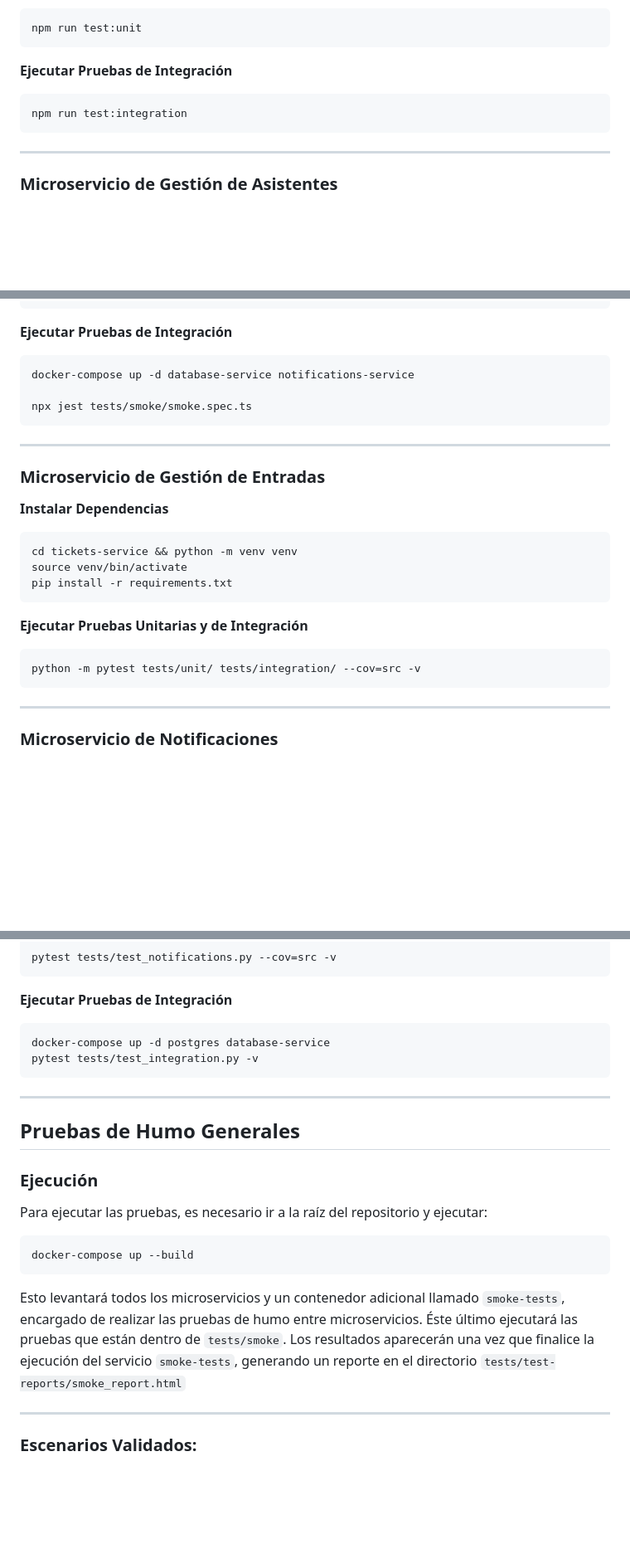
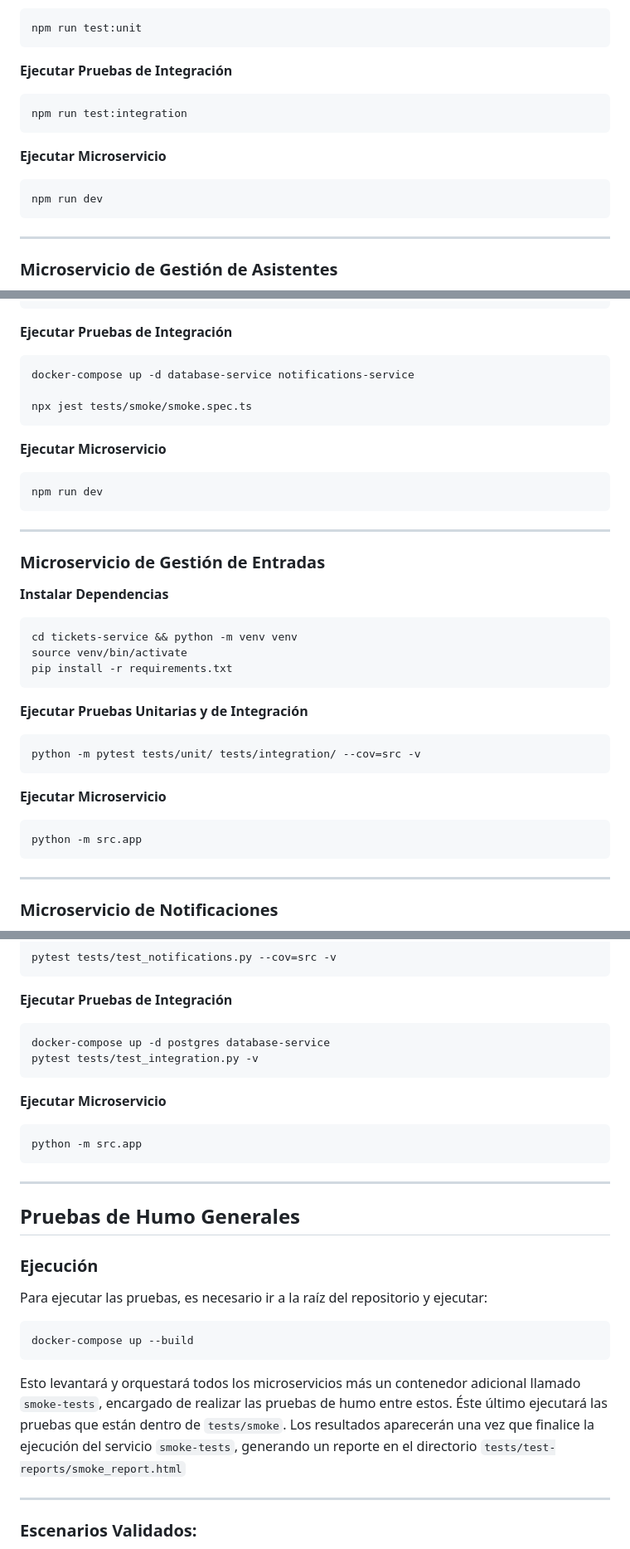
Before and after one commit to CQuarkH/event-management-microservices, a Markdown page: README.md, 3 parts joined by grey strips. Shown at 83% size. Drawn GitHub-style; blank space fills up the shorter version.

Commit message:
chore: update readme

````diff
--- a/README.md
+++ b/README.md
@@ -33,6 +33,12 @@ npm run test:unit
 npm run test:integration
 ```
 
+**Ejecutar Microservicio**
+
+```
+npm run dev
+```
+
 ---
 
 ### Microservicio de Gestión de Asistentes
@@ -57,6 +63,12 @@ docker-compose up -d database-service notifications-service
 npx jest tests/smoke/smoke.spec.ts
 ```
 
+**Ejecutar Microservicio**
+
+```
+npm run dev
+```
+
 ---
 
 ### Microservicio de Gestión de Entradas
@@ -73,6 +85,12 @@ pip install -r requirements.txt
 
 ```
 python -m pytest tests/unit/ tests/integration/ --cov=src -v
+```
+
+**Ejecutar Microservicio**
+
+```
+python -m src.app
 ```
 
 ---
@@ -100,6 +118,12 @@ docker-compose up -d postgres database-service
 pytest tests/test_integration.py -v
 ```
 
+**Ejecutar Microservicio**
+
+```
+python -m src.app
+```
+
 ---
 
 ## Pruebas de Humo Generales
@@ -112,7 +136,7 @@ Para ejecutar las pruebas, es necesario ir a la raíz del repositorio y ejecutar
 docker-compose up --build
 ```
 
-Esto levantará todos los microservicios y un contenedor adicional llamado `smoke-tests`, encargado de realizar las pruebas de humo entre microservicios. Éste último ejecutará las pruebas que están dentro de `tests/smoke`. Los resultados aparecerán una vez que finalice la ejecución del servicio `smoke-tests`, generando un reporte en el directorio `tests/test-reports/smoke_report.html`
+Esto levantará y orquestará todos los microservicios más un contenedor adicional llamado `smoke-tests`, encargado de realizar las pruebas de humo entre estos. Éste último ejecutará las pruebas que están dentro de `tests/smoke`. Los resultados aparecerán una vez que finalice la ejecución del servicio `smoke-tests`, generando un reporte en el directorio `tests/test-reports/smoke_report.html`
 
 ---
 
````
